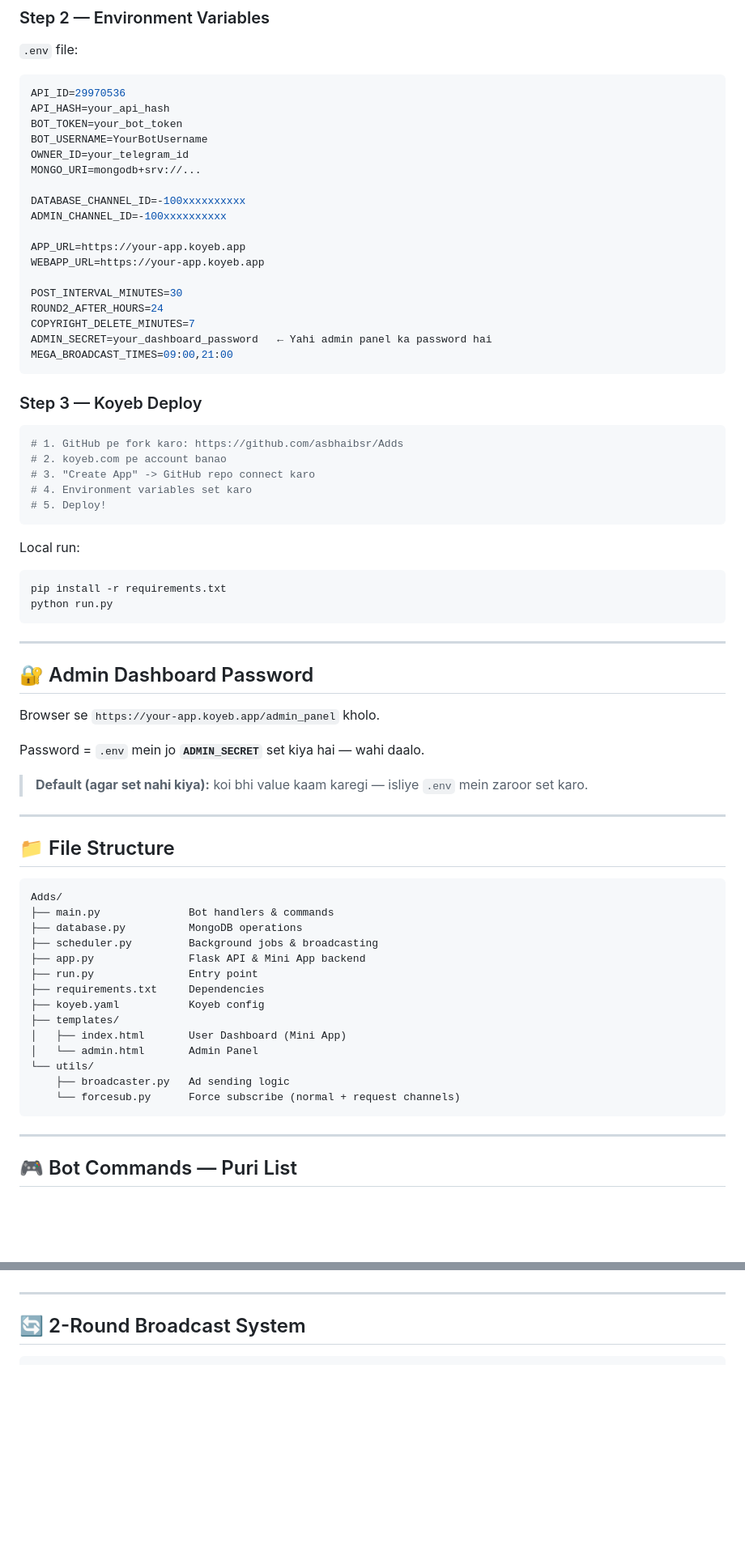
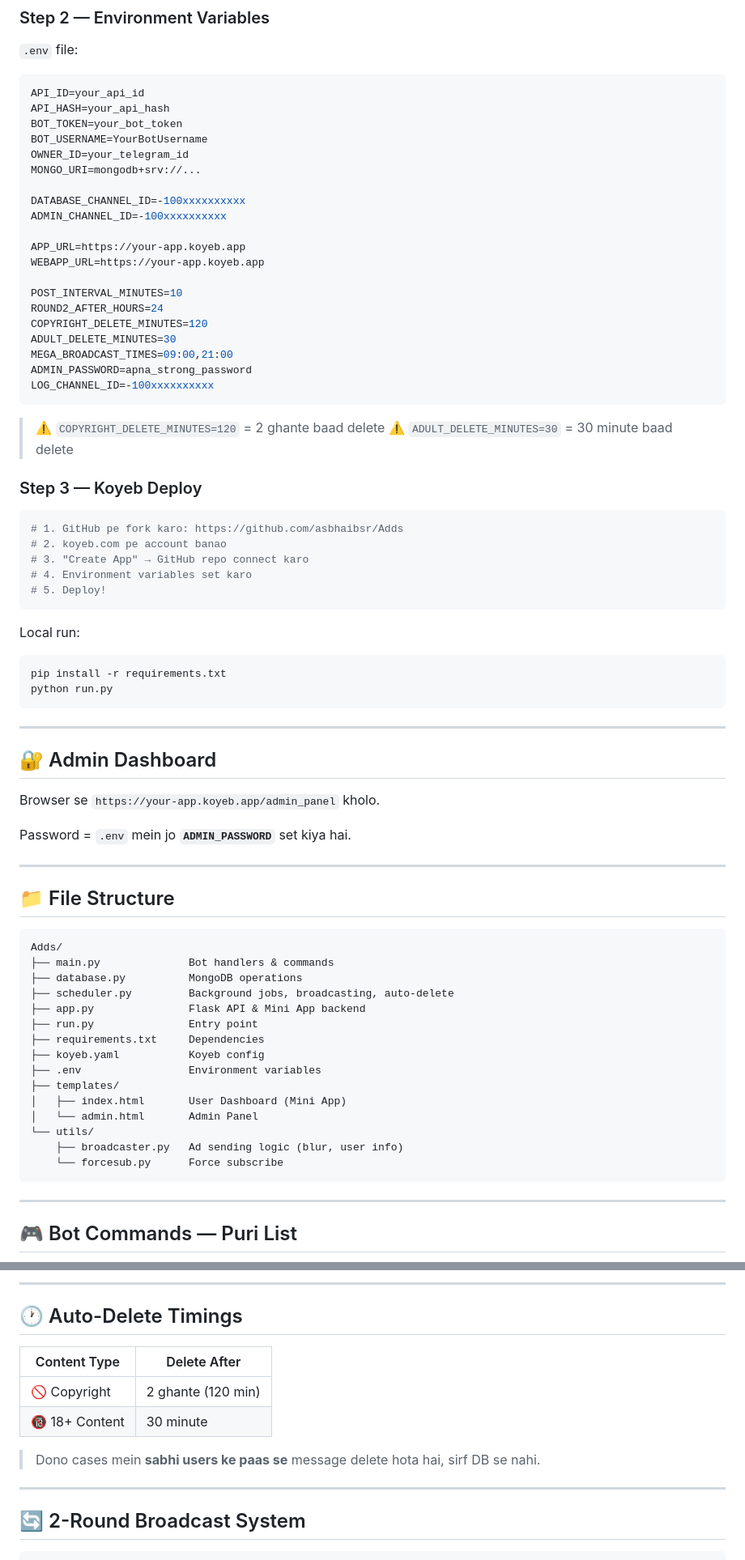
Before and after one commit to asbhaibsr/Adds, a Markdown page: README.md, 2 parts joined by grey strips. Shown at 81% size. GitHub-like rendering; blank space fills up the shorter version.

````diff
--- a/README.md
+++ b/README.md
@@ -77,7 +120,7 @@ Koyeb account (free tier)
 
 `.env` file:
 ```env
-API_ID=29970536
+API_ID=your_api_id
 API_HASH=your_api_hash
 BOT_TOKEN=your_bot_token
 BOT_USERNAME=YourBotUsername
@@ -90,18 +133,23 @@ ADMIN_CHANNEL_ID=-100xxxxxxxxxx
 APP_URL=https://your-app.koyeb.app
 WEBAPP_URL=https://your-app.koyeb.app
 
-POST_INTERVAL_MINUTES=30
+POST_INTERVAL_MINUTES=10
 ROUND2_AFTER_HOURS=24
-COPYRIGHT_DELETE_MINUTES=7
-ADMIN_SECRET=your_dashboard_password   ← Yahi admin panel ka password hai
+COPYRIGHT_DELETE_MINUTES=120
+ADULT_DELETE_MINUTES=30
 MEGA_BROADCAST_TIMES=09:00,21:00
+ADMIN_PASSWORD=apna_strong_password
+LOG_CHANNEL_ID=-100xxxxxxxxxx
 ```
+
+> ⚠️ `COPYRIGHT_DELETE_MINUTES=120` = 2 ghante baad delete
+> ⚠️ `ADULT_DELETE_MINUTES=30` = 30 minute baad delete
 
 ### Step 3 — Koyeb Deploy
 ```bash
 # 1. GitHub pe fork karo: https://github.com/asbhaibsr/Adds
 # 2. koyeb.com pe account banao
-# 3. "Create App" -> GitHub repo connect karo
+# 3. "Create App" → GitHub repo connect karo
 # 4. Environment variables set karo
 # 5. Deploy!
 ```
@@ -114,13 +162,11 @@ python run.py
 
 ---
 
-## 🔐 Admin Dashboard Password
+## 🔐 Admin Dashboard
 
 Browser se `https://your-app.koyeb.app/admin_panel` kholo.
 
-Password = `.env` mein jo **`ADMIN_SECRET`** set kiya hai — wahi daalo.
-
-> **Default (agar set nahi kiya):** koi bhi value kaam karegi — isliye `.env` mein zaroor set karo.
+Password = `.env` mein jo **`ADMIN_PASSWORD`** set kiya hai.
 
 ---
 
@@ -130,17 +176,18 @@ Password = `.env` mein jo **`ADMIN_SECRET`** set kiya hai — wahi daalo.
 Adds/
 ├── main.py              Bot handlers & commands
 ├── database.py          MongoDB operations
-├── scheduler.py         Background jobs & broadcasting
+├── scheduler.py         Background jobs, broadcasting, auto-delete
 ├── app.py               Flask API & Mini App backend
 ├── run.py               Entry point
 ├── requirements.txt     Dependencies
 ├── koyeb.yaml           Koyeb config
+├── .env                 Environment variables
 ├── templates/
 │   ├── index.html       User Dashboard (Mini App)
 │   └── admin.html       Admin Panel
 └── utils/
-    ├── broadcaster.py   Ad sending logic
-    └── forcesub.py      Force subscribe (normal + request channels)
+    ├── broadcaster.py   Ad sending logic (blur, user info)
+    └── forcesub.py      Force subscribe
 ```
 
 ---
@@ -226,3 +284,13 @@ Bot PM mein likho → 1 Free Ad turant account mein add!
+---
+
+## 🕐 Auto-Delete Timings
+
+| Content Type | Delete After |
+|-------------|-------------|
+| 🚫 Copyright | 2 ghante (120 min) |
+| 🔞 18+ Content | 30 minute |
+
+> Dono cases mein **sabhi users ke paas se** message delete hota hai, sirf DB se nahi.
 
 ---
 
````
Also changed, not shown: other parts of README.md (+90 -21 lines).
